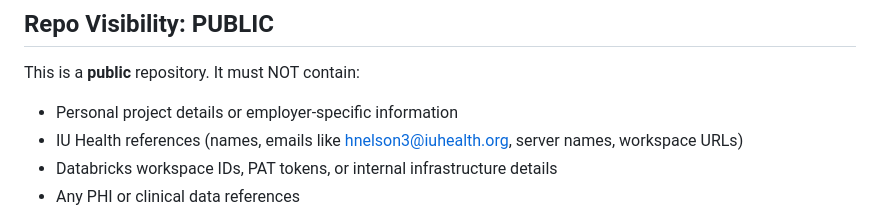
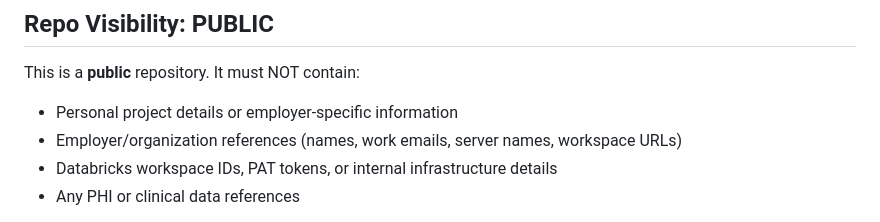
Before and after one commit to harlananelson/llmcheatsheets, a Markdown page: CLAUDE.md, the part around the change. Drawn GitHub-style.

Commit message:
Genericize the sanitization-rule example (it named the very thing it says to remove)
Co-Authored-By: Claude Fable 5 <noreply@anthropic.com>

```diff
--- a/CLAUDE.md
+++ b/CLAUDE.md
@@ -12,7 +12,7 @@ The separate private `/projects/gptserpa` repo is a **drafting space only** —
 
 This is a **public** repository. It must NOT contain:
 - Personal project details or employer-specific information
-- IU Health references (names, emails like hnelson3@iuhealth.org, server names, workspace URLs)
+- Employer/organization references (names, work emails, server names, workspace URLs)
 - Databricks workspace IDs, PAT tokens, or internal infrastructure details
 - Any PHI or clinical data references
 
```
